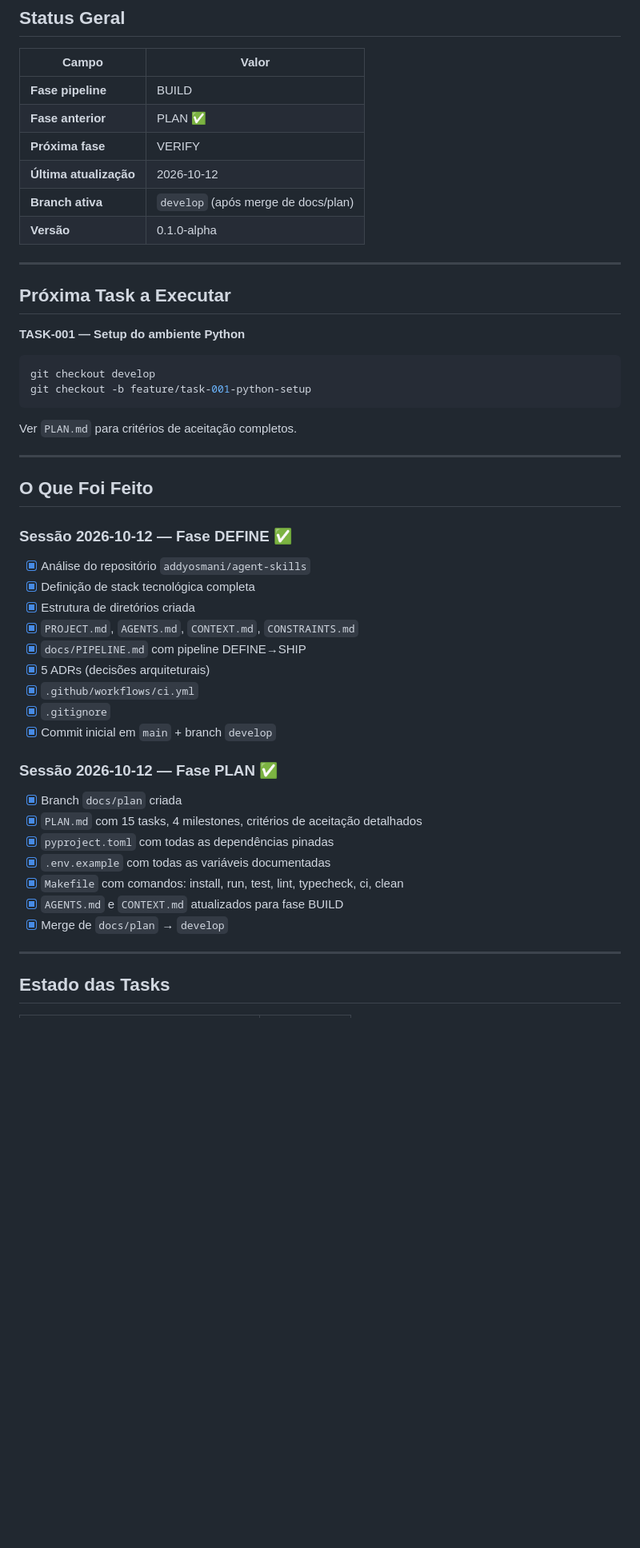
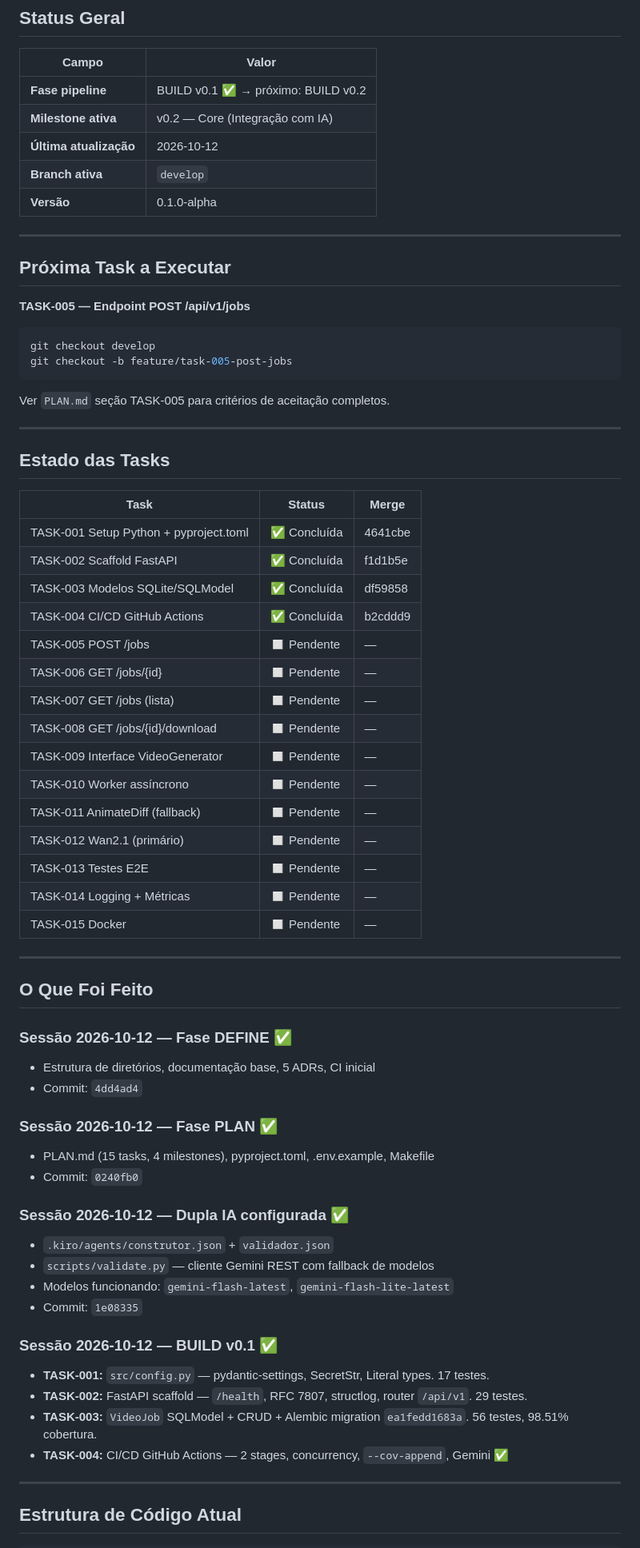
Before and after one commit to Eli0rf/geracao-video-ia, a Markdown page: CONTEXT.md, the part around one of its changes. Shown at 80% size. Rendered like a GitHub page; blank space fills up the shorter version.

````diff
--- a/CONTEXT.md
+++ b/CONTEXT.md
@@ -11,51 +11,72 @@
 
 | Campo | Valor |
 |---|---|
-| **Fase pipeline** | BUILD |
-| **Fase anterior** | PLAN ✅ |
-| **Próxima fase** | VERIFY |
+| **Fase pipeline** | BUILD v0.1 ✅ → próximo: BUILD v0.2 |
+| **Milestone ativa** | v0.2 — Core (Integração com IA) |
 | **Última atualização** | 2026-10-12 |
-| **Branch ativa** | `develop` (após merge de docs/plan) |
+| **Branch ativa** | `develop` |
 | **Versão** | 0.1.0-alpha |
 
 ---
 
 ## Próxima Task a Executar
 
-**TASK-001 — Setup do ambiente Python**
+**TASK-005 — Endpoint POST /api/v1/jobs**
 
 ```bash
 git checkout develop
-git checkout -b feature/task-001-python-setup
+git checkout -b feature/task-005-post-jobs
 ```
 
-Ver `PLAN.md` para critérios de aceitação completos.
+Ver `PLAN.md` seção TASK-005 para critérios de aceitação completos.
+
+---
+
+## Estado das Tasks
+
+| Task | Status | Merge |
+|---|---|---|
+| TASK-001 Setup Python + pyproject.toml | ✅ Concluída | 4641cbe |
+| TASK-002 Scaffold FastAPI | ✅ Concluída | f1d1b5e |
+| TASK-003 Modelos SQLite/SQLModel | ✅ Concluída | df59858 |
+| TASK-004 CI/CD GitHub Actions | ✅ Concluída | b2cddd9 |
+| TASK-005 POST /jobs | ◻ Pendente | — |
+| TASK-006 GET /jobs/{id} | ◻ Pendente | — |
+| TASK-007 GET /jobs (lista) | ◻ Pendente | — |
+| TASK-008 GET /jobs/{id}/download | ◻ Pendente | — |
+| TASK-009 Interface VideoGenerator | ◻ Pendente | — |
+| TASK-010 Worker assíncrono | ◻ Pendente | — |
+| TASK-011 AnimateDiff (fallback) | ◻ Pendente | — |
+| TASK-012 Wan2.1 (primário) | ◻ Pendente | — |
+| TASK-013 Testes E2E | ◻ Pendente | — |
+| TASK-014 Logging + Métricas | ◻ Pendente | — |
+| TASK-015 Docker | ◻ Pendente | — |
 
 ---
 
 ## O Que Foi Feito
 
 ### Sessão 2026-10-12 — Fase DEFINE ✅
-- [x] Análise do repositório `addyosmani/agent-skills`
-- [x] Definição de stack tecnológica completa
-- [x] Estrutura de diretórios criada
-- [x] `PROJECT.md`, `AGENTS.md`, `CONTEXT.md`, `CONSTRAINTS.md`
-- [x] `docs/PIPELINE.md` com pipeline DEFINE→SHIP
-- [x] 5 ADRs (decisões arquiteturais)
-- [x] `.github/workflows/ci.yml`
-- [x] `.gitignore`
-- [x] Commit inicial em `main` + branch `develop`
+- Estrutura de diretórios, documentação base, 5 ADRs, CI inicial
+- Commit: `4dd4ad4`
 
 ### Sessão 2026-10-12 — Fase PLAN ✅
-- [x] Branch `docs/plan` criada
-- [x] `PLAN.md` com 15 tasks, 4 milestones, critérios de aceitação detalhados
-- [x] `pyproject.toml` com todas as dependências pinadas
-- [x] `.env.example` com todas as variáveis documentadas
-- [x] `Makefile` com comandos: install, run, test, lint, typecheck, ci, clean
-- [x] `AGENTS.md` e `CONTEXT.md` atualizados para fase BUILD
-- [x] Merge de `docs/plan` → `develop`
+- PLAN.md (15 tasks, 4 milestones), pyproject.toml, .env.example, Makefile
+- Commit: `0240fb0`
+
+### Sessão 2026-10-12 — Dupla IA configurada ✅
+- `.kiro/agents/construtor.json` + `validador.json`
+- `scripts/validate.py` — cliente Gemini REST com fallback de modelos
+- Modelos funcionando: `gemini-flash-latest`, `gemini-flash-lite-latest`
+- Commit: `1e08335`
+
+### Sessão 2026-10-12 — BUILD v0.1 ✅
+- **TASK-001:** `src/config.py` — pydantic-settings, SecretStr, Literal types. 17 testes.
+- **TASK-002:** FastAPI scaffold — `/health`, RFC 7807, structlog, router `/api/v1`. 29 testes.
+- **TASK-003:** `VideoJob` SQLModel + CRUD + Alembic migration `ea1fedd1683a`. 56 testes, 98.51% cobertura.
+- **TASK-004:** CI/CD GitHub Actions — 2 stages, concurrency, `--cov-append`, Gemini ✅
 
 ---
 
-## Estado das Tasks
+## Estrutura de Código Atual
 
````
Also changed, not shown: other parts of CONTEXT.md (+61 -46 lines).
